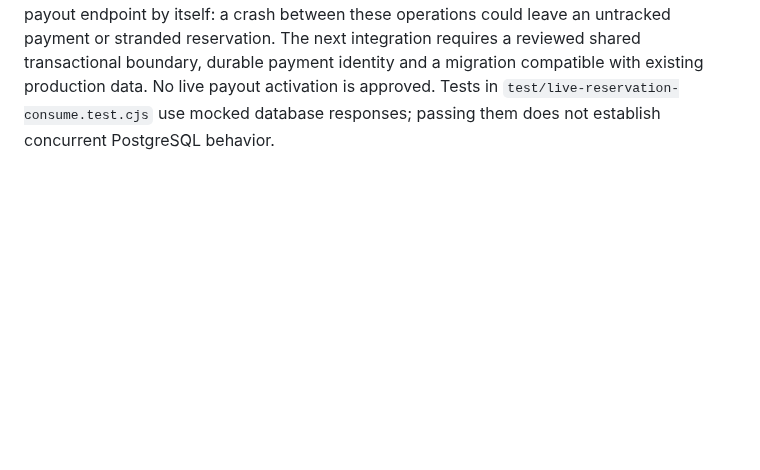
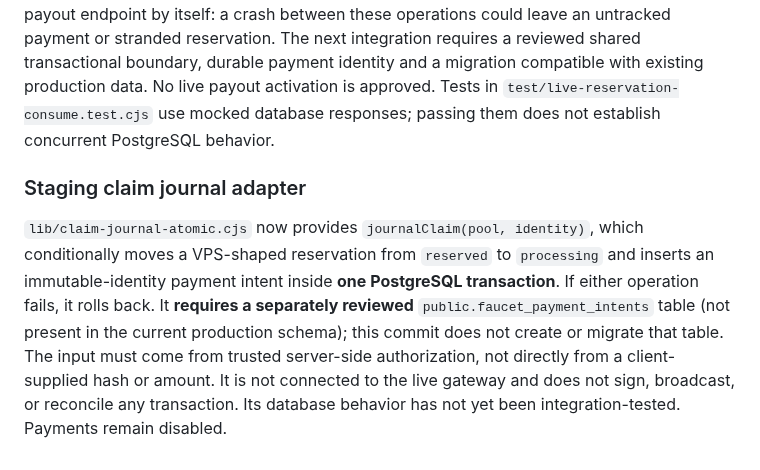
Before and after one commit to CryptoSirDev/floofy-faucet, a Markdown page: README.md, the part around the change. GitHub-like rendering; blank space fills up the shorter version.

Commit message:
Document staging atomic claim journal and missing migration

```diff
--- a/README.md
+++ b/README.md
@@ -246,3 +246,7 @@ CI runs `test/postgres-migration.integration.test.cjs` in a disposable PostgreSQ
 ### Integration checkpoint — November 2026
 
 The production VPS currently uses PostgreSQL for claim reservations and a separate SQLite payment journal. The staging `live-reservation-consume` module performs an atomic state transition but **does not** atomically create a payment record. It must not be wired to a real payout endpoint by itself: a crash between these operations could leave an untracked payment or stranded reservation. The next integration requires a reviewed shared transactional boundary, durable payment identity and a migration compatible with existing production data. No live payout activation is approved. Tests in `test/live-reservation-consume.test.cjs` use mocked database responses; passing them does not establish concurrent PostgreSQL behavior.
+
+### Staging claim journal adapter
+
+`lib/claim-journal-atomic.cjs` now provides `journalClaim(pool, identity)`, which conditionally moves a VPS-shaped reservation from `reserved` to `processing` and inserts an immutable-identity payment intent inside **one PostgreSQL transaction**. If either operation fails, it rolls back. It **requires a separately reviewed** `public.faucet_payment_intents` table (not present in the current production schema); this commit does not create or migrate that table. The input must come from trusted server-side authorization, not directly from a client-supplied hash or amount. It is not connected to the live gateway and does not sign, broadcast, or reconcile any transaction. Its database behavior has not yet been integration-tested. Payments remain disabled.
```
